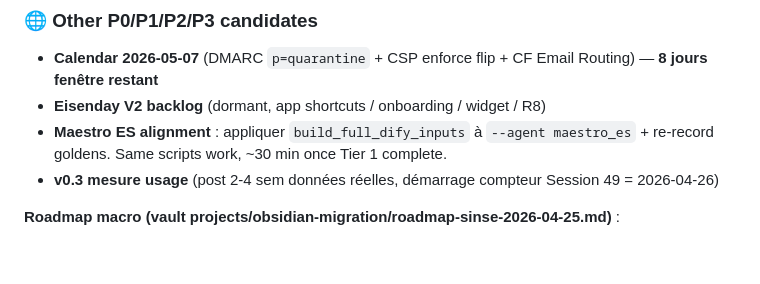
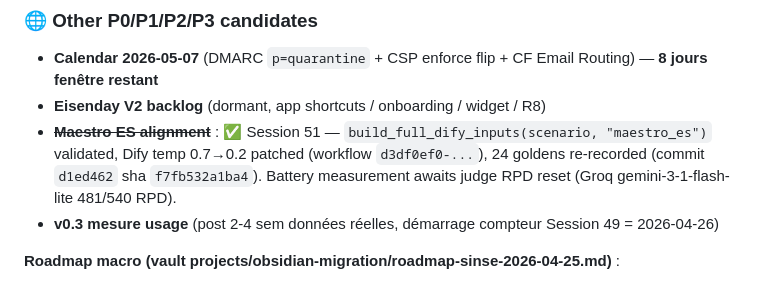
Before and after one commit to Sinsemilila/academIA, a Markdown page: TODO.md, the part around the change. GitHub-like rendering; blank space fills up the shorter version.

Commit message:
[docs] TODO — Maestro ES infra parity Session 51 (alignment + temp + goldens)
Co-Authored-By: Claude <noreply@anthropic.com>

```diff
--- a/TODO.md
+++ b/TODO.md
@@ -47,7 +47,7 @@ Last updated: 2026-04-29 — Claude (Session 51 — Teacher EN P0.1 alignment +
 
 - **Calendar 2026-05-07** (DMARC `p=quarantine` + CSP enforce flip + CF Email Routing) — **8 jours fenêtre restant**
 - **Eisenday V2 backlog** (dormant, app shortcuts / onboarding / widget / R8)
-- **Maestro ES alignment** : appliquer `build_full_dify_inputs` à `--agent maestro_es` + re-record goldens. Same scripts work, ~30 min once Tier 1 complete.
+- ~~**Maestro ES alignment**~~ : ✅ Session 51 — `build_full_dify_inputs(scenario, "maestro_es")` validated, Dify temp 0.7→0.2 patched (workflow `d3df0ef0-...`), 24 goldens re-recorded (commit `d1ed462` sha `f7fb532a1ba4`). Battery measurement awaits judge RPD reset (Groq gemini-3-1-flash-lite 481/540 RPD).
 - **v0.3 mesure usage** (post 2-4 sem données réelles, démarrage compteur Session 49 = 2026-04-26)
 
 **Roadmap macro (vault projects/obsidian-migration/roadmap-sinse-2026-04-25.md)** :
```
